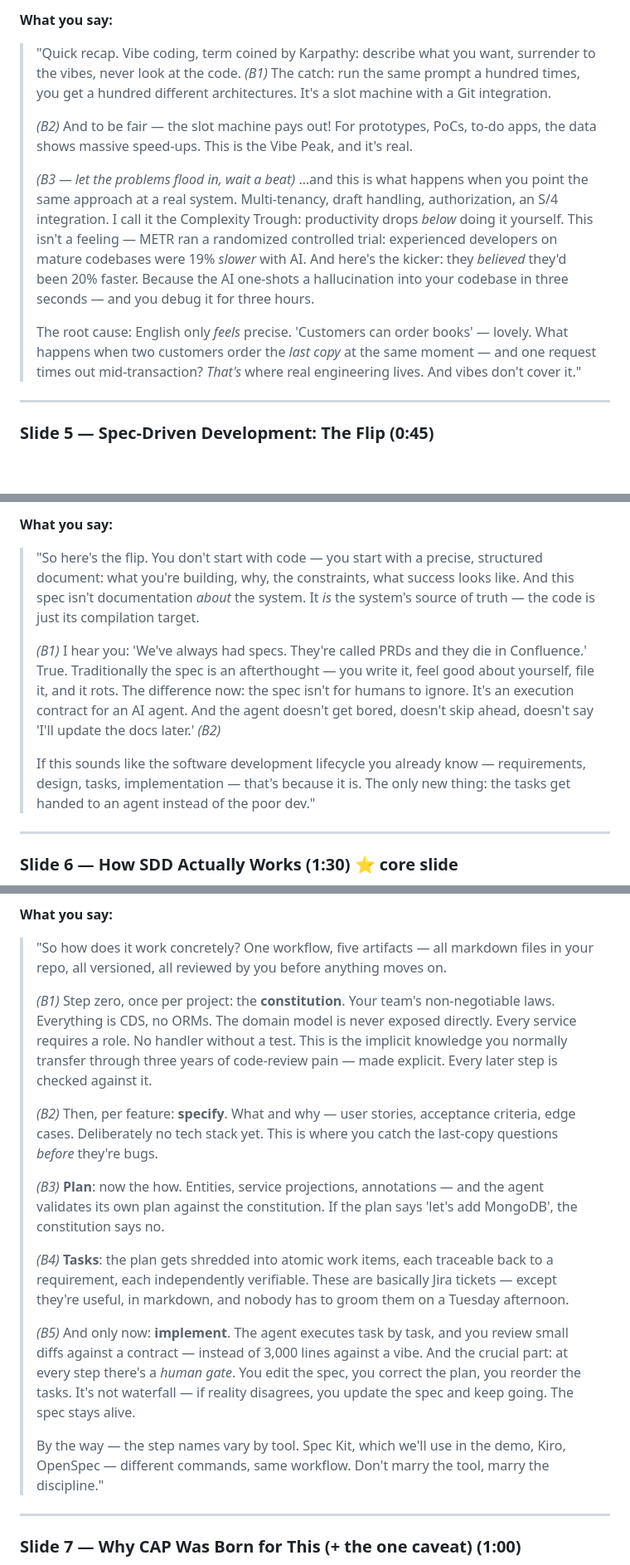
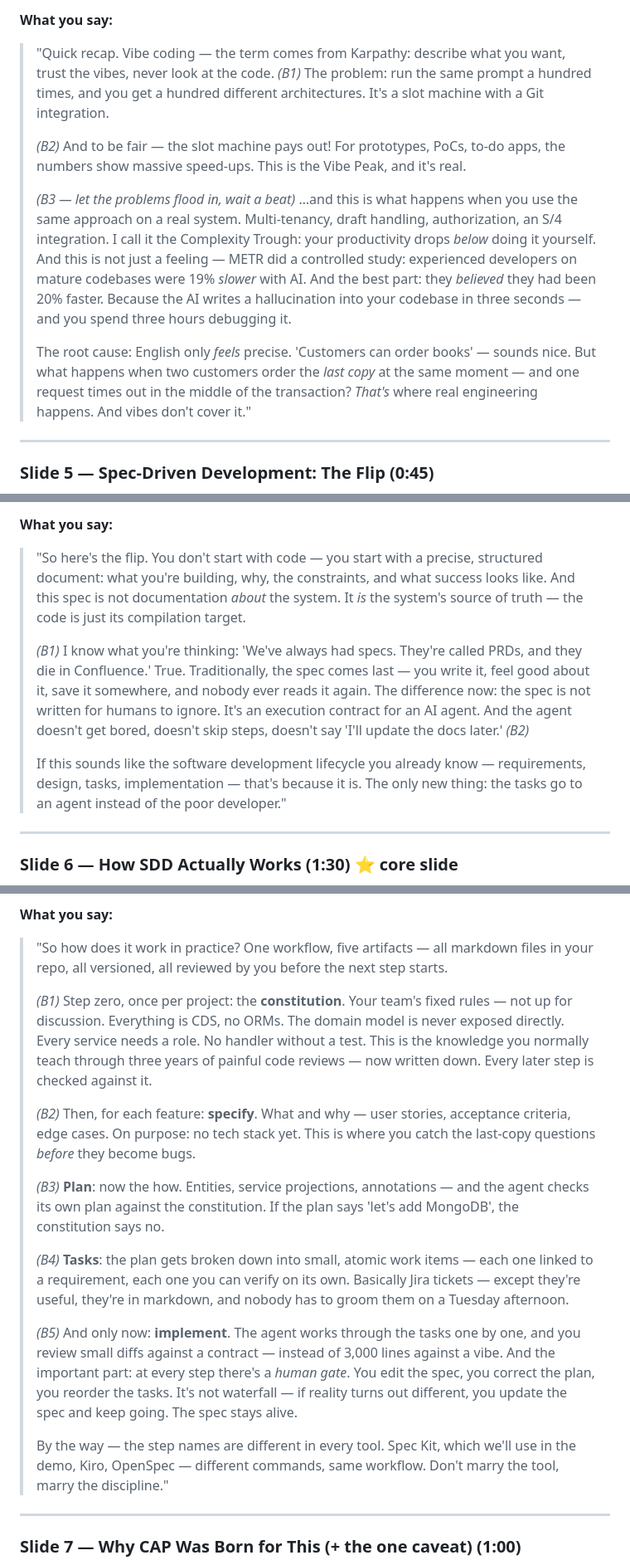
Before and after one commit to rahxam/beyond-vibe-coding, a Markdown page: talk-content.md, 3 parts joined by grey strips. Shown at 83% size. Rendered like a GitHub page; blank space fills up the shorter version.

```diff
--- a/talk-content.md
+++ b/talk-content.md
@@ -164,13 +164,13 @@ Bottom panel: **TERMINAL**, showing a fake prompt: `$ specify talk --audience "c
 
 **What you say:**
 
-> "Quick recap. Vibe coding, term coined by Karpathy: describe what you want, surrender to the vibes, never look at the code. *(B1)* The catch: run the same prompt a hundred times, you get a hundred different architectures. It's a slot machine with a Git integration.
+> "Quick recap. Vibe coding — the term comes from Karpathy: describe what you want, trust the vibes, never look at the code. *(B1)* The problem: run the same prompt a hundred times, and you get a hundred different architectures. It's a slot machine with a Git integration.
 >
-> *(B2)* And to be fair — the slot machine pays out! For prototypes, PoCs, to-do apps, the data shows massive speed-ups. This is the Vibe Peak, and it's real.
+> *(B2)* And to be fair — the slot machine pays out! For prototypes, PoCs, to-do apps, the numbers show massive speed-ups. This is the Vibe Peak, and it's real.
 >
-> *(B3 — let the problems flood in, wait a beat)* …and this is what happens when you point the same approach at a real system. Multi-tenancy, draft handling, authorization, an S/4 integration. I call it the Complexity Trough: productivity drops *below* doing it yourself. This isn't a feeling — METR ran a randomized controlled trial: experienced developers on mature codebases were 19% *slower* with AI. And here's the kicker: they *believed* they'd been 20% faster. Because the AI one-shots a hallucination into your codebase in three seconds — and you debug it for three hours.
+> *(B3 — let the problems flood in, wait a beat)* …and this is what happens when you use the same approach on a real system. Multi-tenancy, draft handling, authorization, an S/4 integration. I call it the Complexity Trough: your productivity drops *below* doing it yourself. And this is not just a feeling — METR did a controlled study: experienced developers on mature codebases were 19% *slower* with AI. And the best part: they *believed* they had been 20% faster. Because the AI writes a hallucination into your codebase in three seconds — and you spend three hours debugging it.
 >
-> The root cause: English only *feels* precise. 'Customers can order books' — lovely. What happens when two customers order the *last copy* at the same moment — and one request times out mid-transaction? *That's* where real engineering lives. And vibes don't cover it."
+> The root cause: English only *feels* precise. 'Customers can order books' — sounds nice. But what happens when two customers order the *last copy* at the same moment — and one request times out in the middle of the transaction? *That's* where real engineering happens. And vibes don't cover it."
 
 ---
 
@@ -200,11 +200,11 @@ Bottom panel: **TERMINAL**, showing a fake prompt: `$ specify talk --audience "c
 
 **What you say:**
 
-> "So here's the flip. You don't start with code — you start with a precise, structured document: what you're building, why, the constraints, what success looks like. And this spec isn't documentation *about* the system. It *is* the system's source of truth — the code is just its compilation target.
+> "So here's the flip. You don't start with code — you start with a precise, structured document: what you're building, why, the constraints, and what success looks like. And this spec is not documentation *about* the system. It *is* the system's source of truth — the code is just its compilation target.
 >
-> *(B1)* I hear you: 'We've always had specs. They're called PRDs and they die in Confluence.' True. Traditionally the spec is an afterthought — you write it, feel good about yourself, file it, and it rots. The difference now: the spec isn't for humans to ignore. It's an execution contract for an AI agent. And the agent doesn't get bored, doesn't skip ahead, doesn't say 'I'll update the docs later.' *(B2)*
+> *(B1)* I know what you're thinking: 'We've always had specs. They're called PRDs, and they die in Confluence.' True. Traditionally, the spec comes last — you write it, feel good about it, save it somewhere, and nobody ever reads it again. The difference now: the spec is not written for humans to ignore. It's an execution contract for an AI agent. And the agent doesn't get bored, doesn't skip steps, doesn't say 'I'll update the docs later.' *(B2)*
 >
-> If this sounds like the software development lifecycle you already know — requirements, design, tasks, implementation — that's because it is. The only new thing: the tasks get handed to an agent instead of the poor dev."
+> If this sounds like the software development lifecycle you already know — requirements, design, tasks, implementation — that's because it is. The only new thing: the tasks go to an agent instead of the poor developer."
 
 ---
 
@@ -243,19 +243,19 @@ Bottom panel: **TERMINAL**, showing a fake prompt: `$ specify talk --audience "c
 
 **What you say:**
 
-> "So how does it work concretely? One workflow, five artifacts — all markdown files in your repo, all versioned, all reviewed by you before anything moves on.
+> "So how does it work in practice? One workflow, five artifacts — all markdown files in your repo, all versioned, all reviewed by you before the next step starts.
 >
-> *(B1)* Step zero, once per project: the **constitution**. Your team's non-negotiable laws. Everything is CDS, no ORMs. The domain model is never exposed directly. Every service requires a role. No handler without a test. This is the implicit knowledge you normally transfer through three years of code-review pain — made explicit. Every later step is checked against it.
+> *(B1)* Step zero, once per project: the **constitution**. Your team's fixed rules — not up for discussion. Everything is CDS, no ORMs. The domain model is never exposed directly. Every service needs a role. No handler without a test. This is the knowledge you normally teach through three years of painful code reviews — now written down. Every later step is checked against it.
 >
-> *(B2)* Then, per feature: **specify**. What and why — user stories, acceptance criteria, edge cases. Deliberately no tech stack yet. This is where you catch the last-copy questions *before* they're bugs.
+> *(B2)* Then, for each feature: **specify**. What and why — user stories, acceptance criteria, edge cases. On purpose: no tech stack yet. This is where you catch the last-copy questions *before* they become bugs.
 >
-> *(B3)* **Plan**: now the how. Entities, service projections, annotations — and the agent validates its own plan against the constitution. If the plan says 'let's add MongoDB', the constitution says no.
+> *(B3)* **Plan**: now the how. Entities, service projections, annotations — and the agent checks its own plan against the constitution. If the plan says 'let's add MongoDB', the constitution says no.
 >
-> *(B4)* **Tasks**: the plan gets shredded into atomic work items, each traceable back to a requirement, each independently verifiable. These are basically Jira tickets — except they're useful, in markdown, and nobody has to groom them on a Tuesday afternoon.
+> *(B4)* **Tasks**: the plan gets broken down into small, atomic work items — each one linked to a requirement, each one you can verify on its own. Basically Jira tickets — except they're useful, they're in markdown, and nobody has to groom them on a Tuesday afternoon.
 >
-> *(B5)* And only now: **implement**. The agent executes task by task, and you review small diffs against a contract — instead of 3,000 lines against a vibe. And the crucial part: at every step there's a *human gate*. You edit the spec, you correct the plan, you reorder the tasks. It's not waterfall — if reality disagrees, you update the spec and keep going. The spec stays alive.
+> *(B5)* And only now: **implement**. The agent works through the tasks one by one, and you review small diffs against a contract — instead of 3,000 lines against a vibe. And the important part: at every step there's a *human gate*. You edit the spec, you correct the plan, you reorder the tasks. It's not waterfall — if reality turns out different, you update the spec and keep going. The spec stays alive.
 >
-> By the way — the step names vary by tool. Spec Kit, which we'll use in the demo, Kiro, OpenSpec — different commands, same workflow. Don't marry the tool, marry the discipline."
+> By the way — the step names are different in every tool. Spec Kit, which we'll use in the demo, Kiro, OpenSpec — different commands, same workflow. Don't marry the tool, marry the discipline."
 
 ---
 
```
Also changed, not shown: other parts of talk-content.md (+12 -12 lines), speaker-notes-cues.md (+4 -4 lines), speaker-notes.md (+27 -27 lines).
